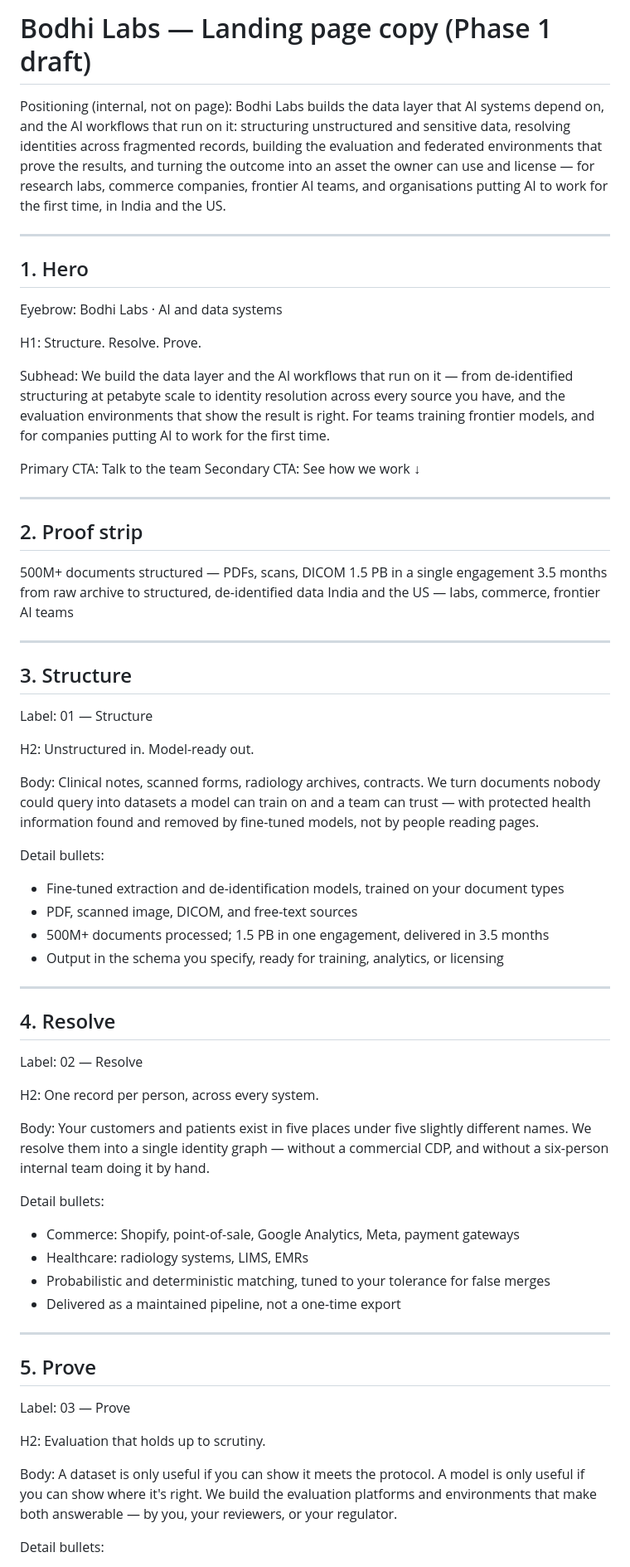
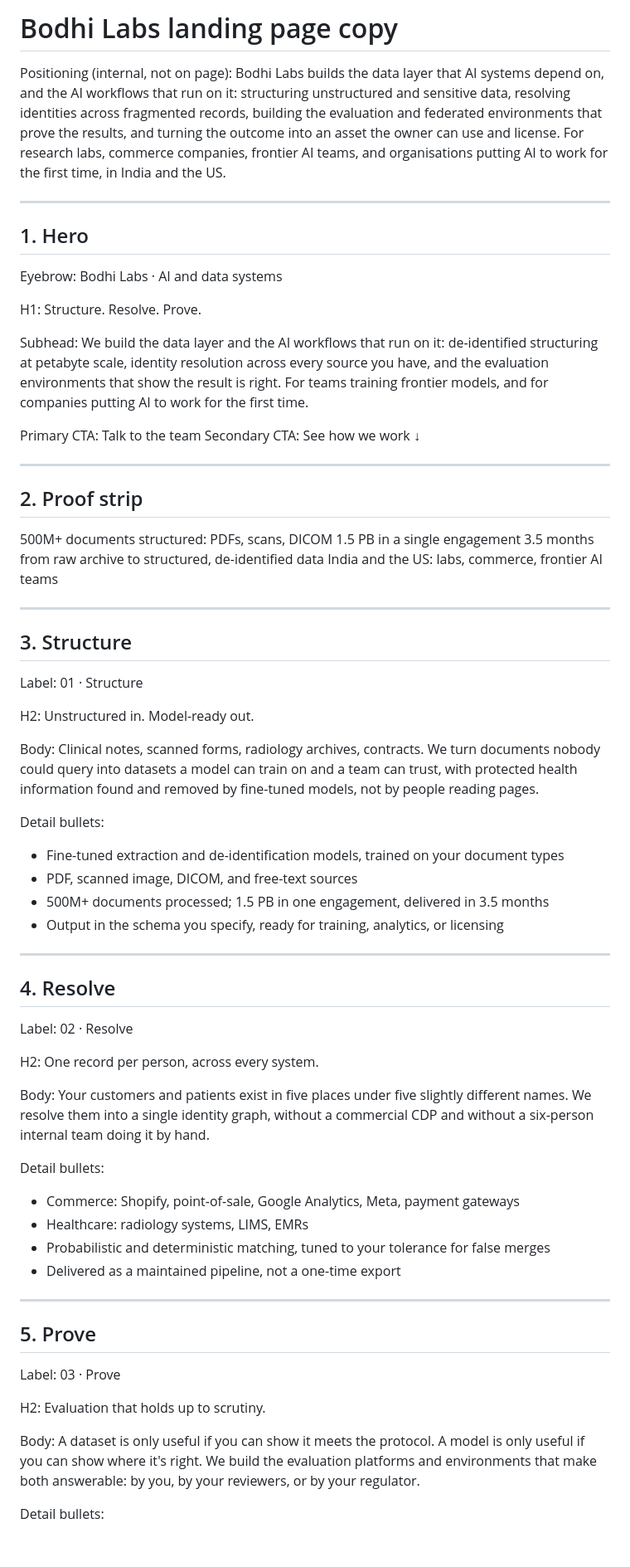
Before and after one commit to wewake2/bodhilabs.si, a Markdown page: content/copy.md, the part around one of its changes. Shown at 83% size. Rendered like a GitHub page; blank space fills up the shorter version.

```diff
--- a/content/copy.md
+++ b/content/copy.md
@@ -1,7 +1,7 @@
-# Bodhi Labs — Landing page copy (Phase 1 draft)
+# Bodhi Labs landing page copy
 
 Positioning (internal, not on page):
-Bodhi Labs builds the data layer that AI systems depend on, and the AI workflows that run on it: structuring unstructured and sensitive data, resolving identities across fragmented records, building the evaluation and federated environments that prove the results, and turning the outcome into an asset the owner can use and license — for research labs, commerce companies, frontier AI teams, and organisations putting AI to work for the first time, in India and the US.
+Bodhi Labs builds the data layer that AI systems depend on, and the AI workflows that run on it: structuring unstructured and sensitive data, resolving identities across fragmented records, building the evaluation and federated environments that prove the results, and turning the outcome into an asset the owner can use and license. For research labs, commerce companies, frontier AI teams, and organisations putting AI to work for the first time, in India and the US.
 
 ---
 
@@ -11,7 +11,7 @@ Eyebrow: Bodhi Labs · AI and data systems
 
 H1: Structure. Resolve. Prove.
 
-Subhead: We build the data layer and the AI workflows that run on it — from de-identified structuring at petabyte scale to identity resolution across every source you have, and the evaluation environments that show the result is right. For teams training frontier models, and for companies putting AI to work for the first time.
+Subhead: We build the data layer and the AI workflows that run on it: de-identified structuring at petabyte scale, identity resolution across every source you have, and the evaluation environments that show the result is right. For teams training frontier models, and for companies putting AI to work for the first time.
 
 Primary CTA: Talk to the team
 Secondary CTA: See how we work ↓
@@ -20,20 +20,20 @@ Secondary CTA: See how we work ↓
 
 ## 2. Proof strip
 
-500M+ documents structured — PDFs, scans, DICOM
+500M+ documents structured: PDFs, scans, DICOM
 1.5 PB in a single engagement
 3.5 months from raw archive to structured, de-identified data
-India and the US — labs, commerce, frontier AI teams
+India and the US: labs, commerce, frontier AI teams
 
 ---
 
 ## 3. Structure
 
-Label: 01 — Structure
+Label: 01 · Structure
 
 H2: Unstructured in. Model-ready out.
 
-Body: Clinical notes, scanned forms, radiology archives, contracts. We turn documents nobody could query into datasets a model can train on and a team can trust — with protected health information found and removed by fine-tuned models, not by people reading pages.
+Body: Clinical notes, scanned forms, radiology archives, contracts. We turn documents nobody could query into datasets a model can train on and a team can trust, with protected health information found and removed by fine-tuned models, not by people reading pages.
 
 Detail bullets:
 - Fine-tuned extraction and de-identification models, trained on your document types
@@ -45,11 +45,11 @@ Detail bullets:
 
 ## 4. Resolve
 
-Label: 02 — Resolve
+Label: 02 · Resolve
 
 H2: One record per person, across every system.
 
-Body: Your customers and patients exist in five places under five slightly different names. We resolve them into a single identity graph — without a commercial CDP, and without a six-person internal team doing it by hand.
+Body: Your customers and patients exist in five places under five slightly different names. We resolve them into a single identity graph, without a commercial CDP and without a six-person internal team doing it by hand.
 
 Detail bullets:
 - Commerce: Shopify, point-of-sale, Google Analytics, Meta, payment gateways
@@ -61,11 +61,11 @@ Detail bullets:
 
 ## 5. Prove
 
-Label: 03 — Prove
+Label: 03 · Prove
 
 H2: Evaluation that holds up to scrutiny.
 
-Body: A dataset is only useful if you can show it meets the protocol. A model is only useful if you can show where it's right. We build the evaluation platforms and environments that make both answerable — by you, your reviewers, or your regulator.
+Body: A dataset is only useful if you can show it meets the protocol. A model is only useful if you can show where it's right. We build the evaluation platforms and environments that make both answerable: by you, by your reviewers, or by your regulator.
 
 Detail bullets:
 - Dataset evals: inclusion and exclusion criteria, de-identification verification, coverage
```
Also changed, not shown: other parts of content/copy.md (+7 -7 lines), brand/SPEC.md (+5 -1 lines).
